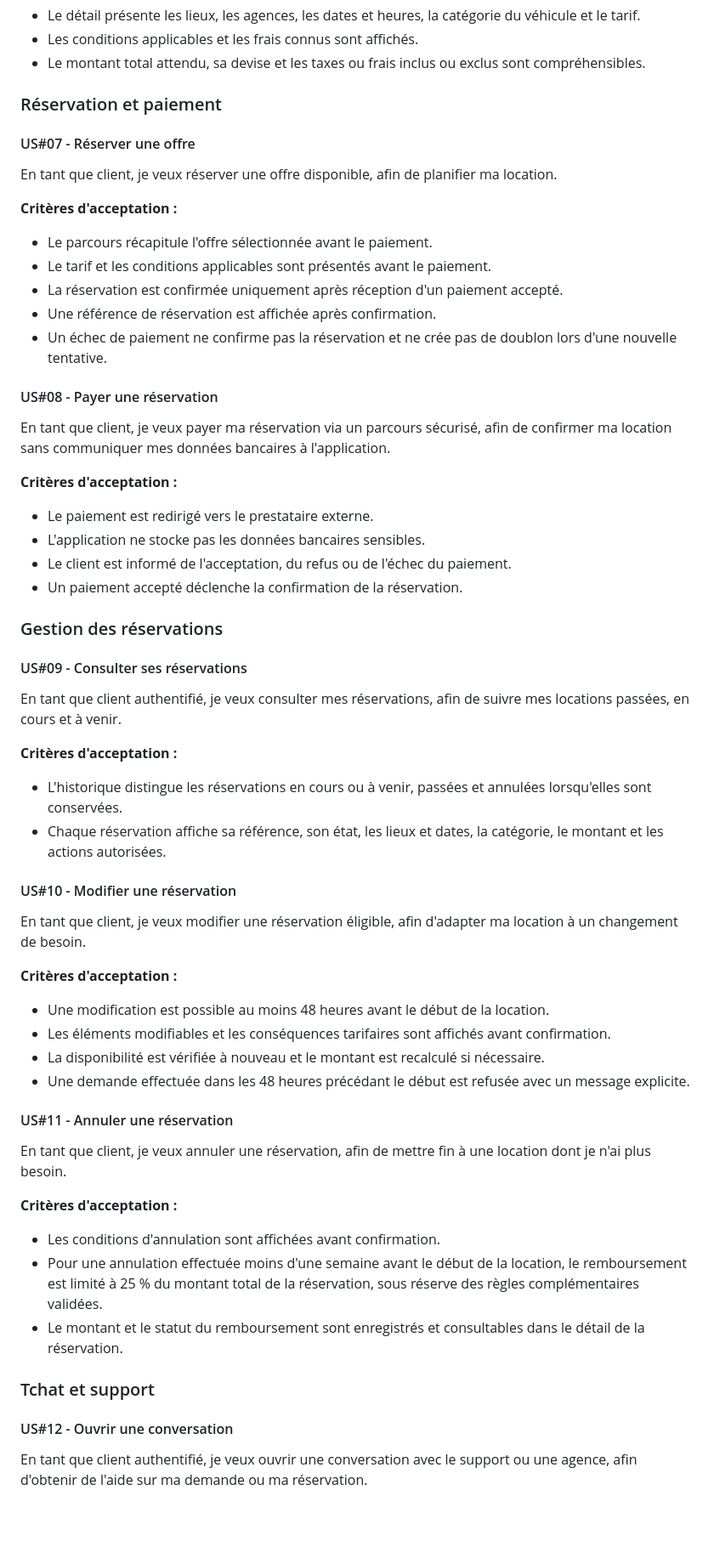
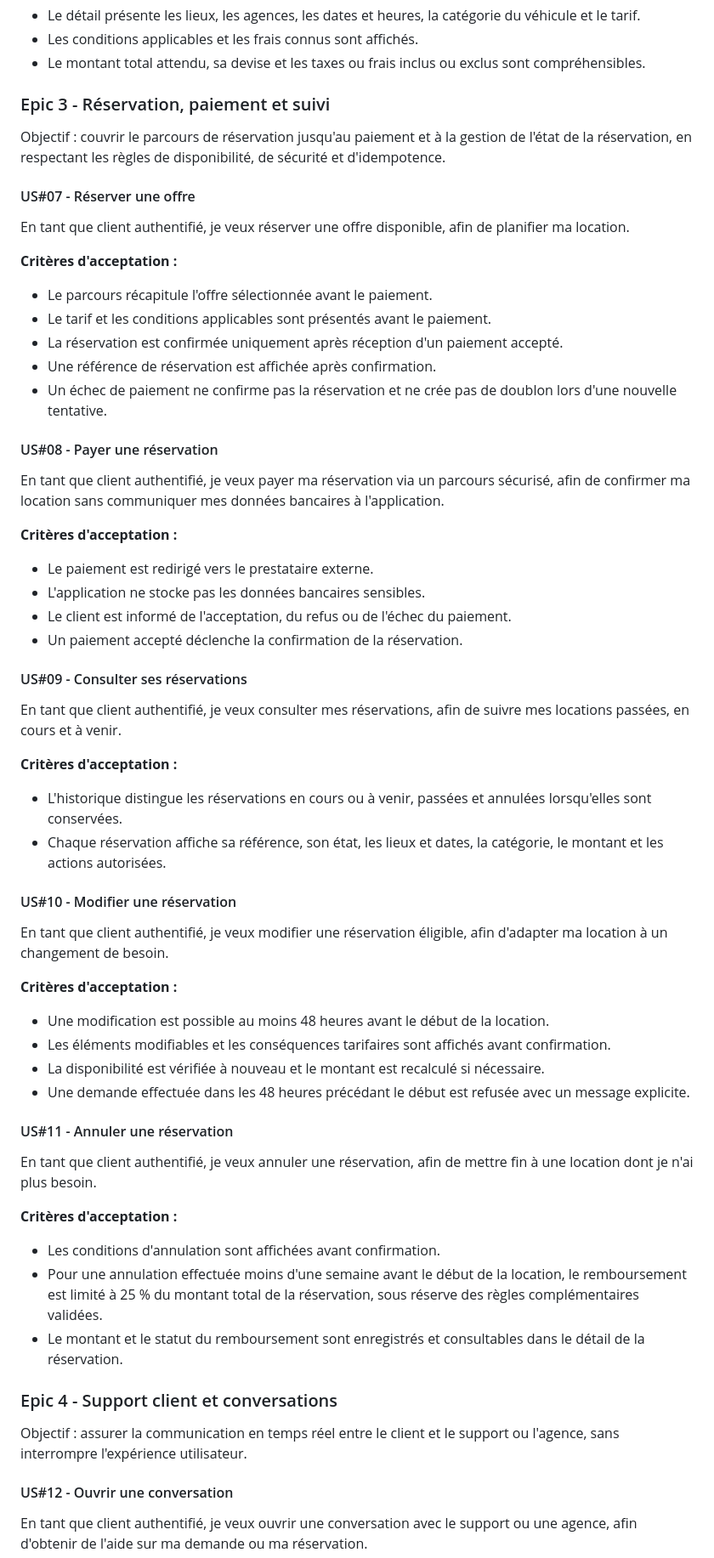
Before and after one commit to tremran/ocr-p10-location, a Markdown page: cahier_des_charges_fonctionnels.md, the part around one of its changes. Shown at 85% size. Rendered like a GitHub page; blank space fills up the shorter version.

```diff
--- a/cahier_des_charges_fonctionnels.md
+++ b/cahier_des_charges_fonctionnels.md
@@ -141,11 +145,13 @@ En tant que client, je veux consulter le détail d'une offre, afin de connaître
 - Les conditions applicables et les frais connus sont affichés.
 - Le montant total attendu, sa devise et les taxes ou frais inclus ou exclus sont compréhensibles.
 
-### Réservation et paiement
+### Epic 3 - Réservation, paiement et suivi
+
+Objectif : couvrir le parcours de réservation jusqu'au paiement et à la gestion de l'état de la réservation, en respectant les règles de disponibilité, de sécurité et d'idempotence.
 
 #### US#07 - Réserver une offre
 
-En tant que client, je veux réserver une offre disponible, afin de planifier ma location.
+En tant que client authentifié, je veux réserver une offre disponible, afin de planifier ma location.
 
 **Critères d'acceptation :**
 
@@ -157,7 +163,7 @@ En tant que client, je veux réserver une offre disponible, afin de planifier ma
 
 #### US#08 - Payer une réservation
 
-En tant que client, je veux payer ma réservation via un parcours sécurisé, afin de confirmer ma location sans communiquer mes données bancaires à l'application.
+En tant que client authentifié, je veux payer ma réservation via un parcours sécurisé, afin de confirmer ma location sans communiquer mes données bancaires à l'application.
 
 **Critères d'acceptation :**
 
@@ -165,8 +171,6 @@ En tant que client, je veux payer ma réservation via un parcours sécurisé, af
 - L'application ne stocke pas les données bancaires sensibles.
 - Le client est informé de l'acceptation, du refus ou de l'échec du paiement.
 - Un paiement accepté déclenche la confirmation de la réservation.
-
-### Gestion des réservations
 
 #### US#09 - Consulter ses réservations
 
@@ -179,7 +183,7 @@ En tant que client authentifié, je veux consulter mes réservations, afin de su
 
 #### US#10 - Modifier une réservation
 
-En tant que client, je veux modifier une réservation éligible, afin d'adapter ma location à un changement de besoin.
+En tant que client authentifié, je veux modifier une réservation éligible, afin d'adapter ma location à un changement de besoin.
 
 **Critères d'acceptation :**
 
@@ -190,7 +194,7 @@ En tant que client, je veux modifier une réservation éligible, afin d'adapter
 
 #### US#11 - Annuler une réservation
 
-En tant que client, je veux annuler une réservation, afin de mettre fin à une location dont je n'ai plus besoin.
+En tant que client authentifié, je veux annuler une réservation, afin de mettre fin à une location dont je n'ai plus besoin.
 
 **Critères d'acceptation :**
 
@@ -198,7 +202,9 @@ En tant que client, je veux annuler une réservation, afin de mettre fin à une
 - Pour une annulation effectuée moins d'une semaine avant le début de la location, le remboursement est limité à 25 % du montant total de la réservation, sous réserve des règles complémentaires validées.
 - Le montant et le statut du remboursement sont enregistrés et consultables dans le détail de la réservation.
 
-### Tchat et support
+### Epic 4 - Support client et conversations
+
+Objectif : assurer la communication en temps réel entre le client et le support ou l'agence, sans interrompre l'expérience utilisateur.
 
 #### US#12 - Ouvrir une conversation
 
```
Also changed, not shown: other parts of cahier_des_charges_fonctionnels.md (+27 -21 lines).
